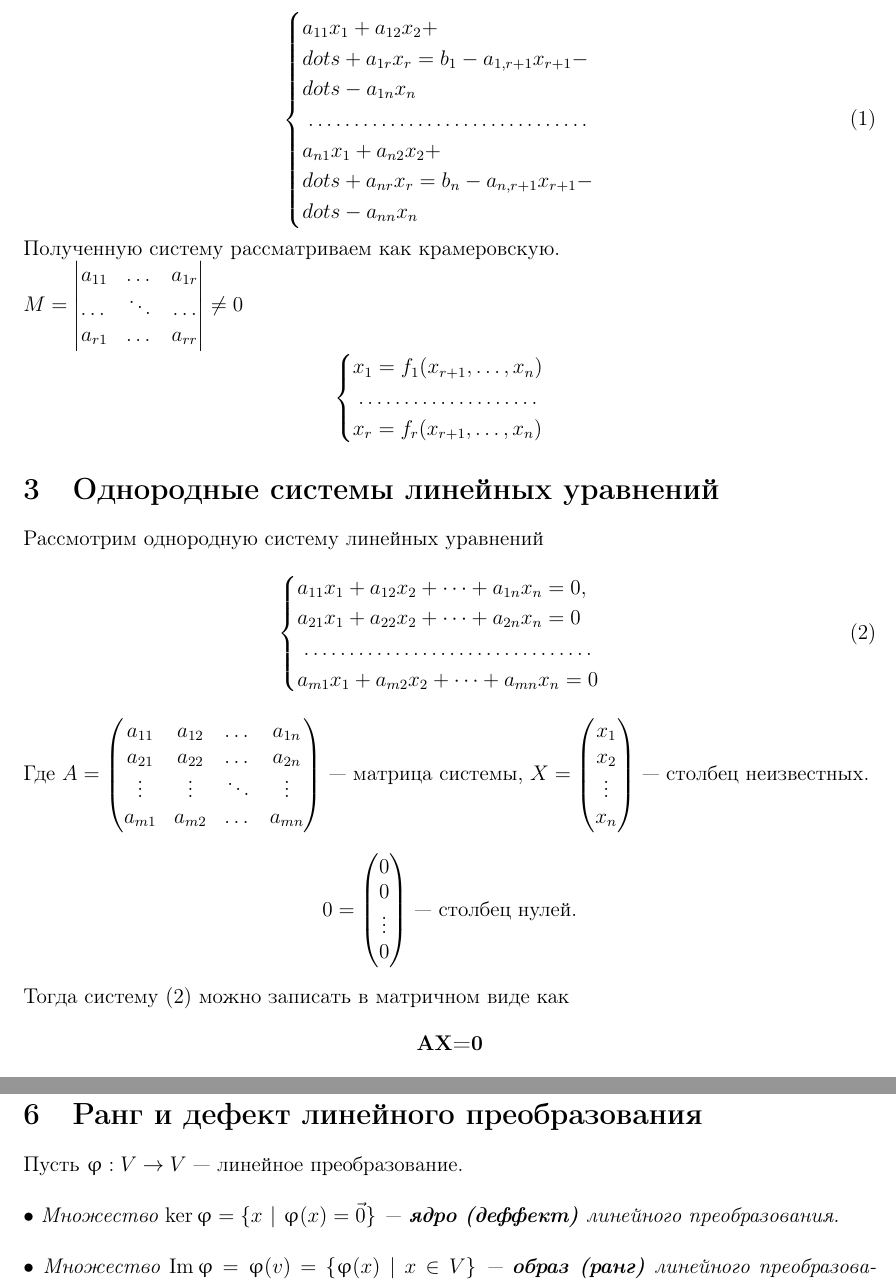
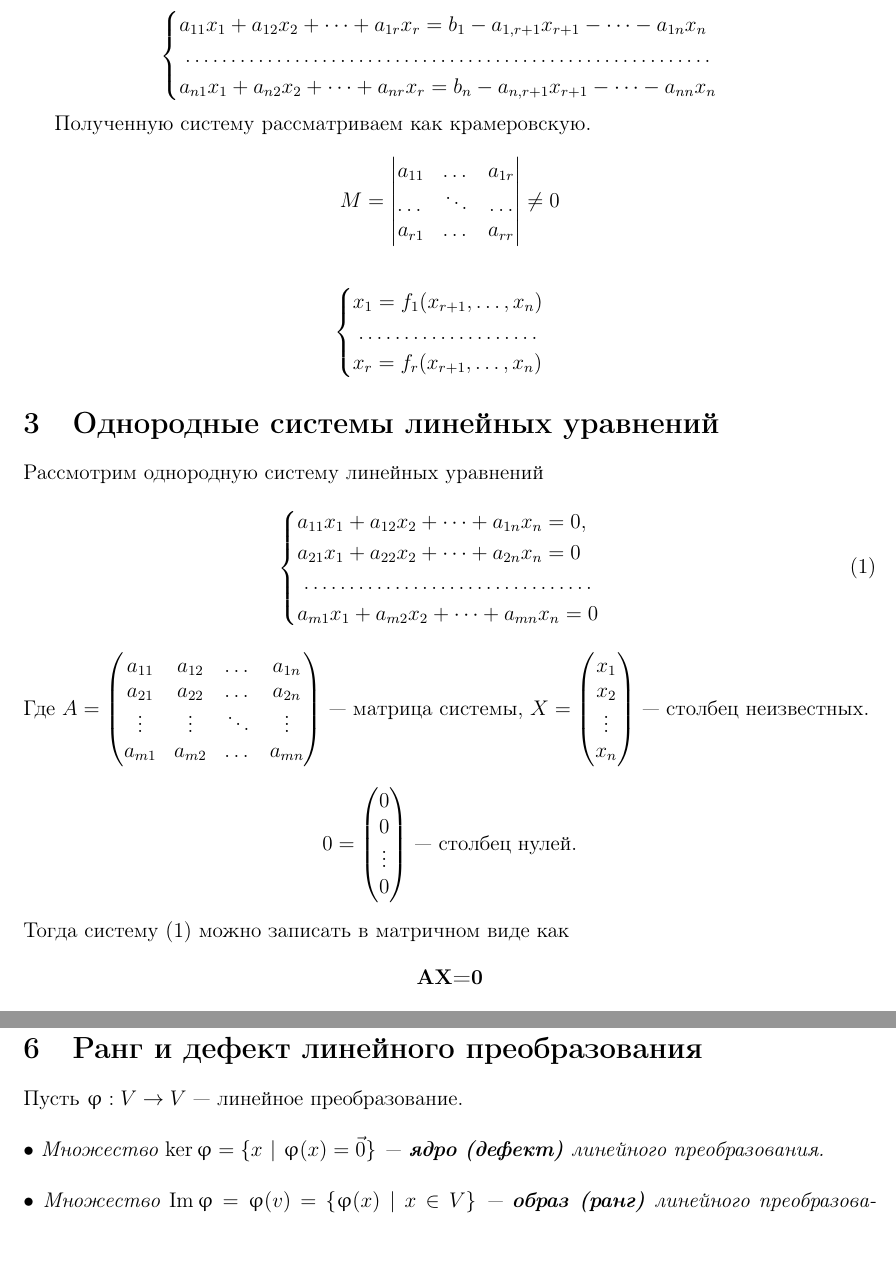
Before and after one commit to ScienceSUFAMCS/summariesUSFAMCS, a LaTeX document (АиТЧ 1 курс Г.В. Матвеев/main.tex): two parts of pages 5 and 9 of 10, joined at a grey line, cut so that both start at the same text, the shorter picture padded with empty space. Compiled offline with pdfLaTeX.

Commit message:
AiTCH 02.03 update

```diff
--- a/АиТЧ 1 курс Г.В. Матвеев/main.tex
+++ b/АиТЧ 1 курс Г.В. Матвеев/main.tex
@@ -156,20 +156,20 @@ $$x=\alpha_1e_1+\alpha_2e_2+ ... + \alpha_ne_n$$
     \item Отбрасываем все небазисные строки.
     \item Базисные неизвестные оставляем слева, а свободные переносим вправо.
 \end{enumerate}
-\begin{equation}
-    \begin{cases}
-    $$a_{11}x_1+a_{12}x_2+ \\dots + a_{1r}x_r = b_1-a_{1, r+1}x_{r+1}- \\dots -a_{1n}x_n$$\\
-    $$\dotfill$$\\
-    $$a_{n1}x_1+a_{n2}x_2+ \\dots + a_{nr}x_r = b_n-a_{n, r+1}x_{r+1}- \\dots -a_{nn}x_n$$
-    \end{cases}
-\end{equation}
+
+   $$ \begin{cases}
+    a_{11}x_1+a_{12}x_2+ \dots + a_{1r}x_r = b_1-a_{1, r+1}x_{r+1}- \dots -a_{1n}x_n\\
+    \dotfill\\
+    a_{n1}x_1+a_{n2}x_2+ \dots + a_{nr}x_r = b_n-a_{n, r+1}x_{r+1}- \dots -a_{nn}x_n
+    \end{cases}$$
+
 Полученную систему рассматриваем как крамеровскую.\\
-$M=
+$$M=
 \begin{vmatrix}
 a_{11} & \dots & a_{1r}\\
 \dots & \ddots & \dots\\
 a_{r1} & \dots & a_{rr}
-\end{vmatrix} \neq 0$
+\end{vmatrix} \neq 0$$\\
 \begin{equation*}
     \begin{cases}
     $$x_1=f_1(x_{r+1},\dots,x_n)$$\\
@@ -184,7 +184,7 @@ a_{r1} & \dots & a_{rr}
     a_{21}x_1+a_{22}x_2+\dots+a_{2n}x_n=0\\
     \dotfill\\
     a_{m1}x_1+a_{m2}x_2+\dots+a_{mn}x_n=0
-    \end{cases}\eqno(2)$$
+    \end{cases}\eqno(1)$$
 Где
  $A=
 \begin{pmatrix}
@@ -210,7 +210,7 @@ $0=
 0
 \end{pmatrix}$ --- столбец нулей.
 \end{center}
-Тогда систему (2) можно записать в матричном виде как
+Тогда систему (1) можно записать в матричном виде как
 $$\textbf{AX=0}$$
 \begin{theorem}
     Решения однородной системы линейных уравнений образуют векторное пространство, размерность которого $\dim W=n-r$ ($n$ --- число неизвестных, $r$ --- ранг системы, $r=\rank A=\rank(A|0)$.
@@ -349,7 +349,7 @@ $\bullet$ \textit{Отображение $\varphi: V \rightarrow V$ (само в
 \end{enumerate}
 \section{Ранг и дефект линейного преобразования}
 Пусть $\varphi:V\rightarrow V$ --- линейное преобразование.\\\\
-$\bullet$ \textit{Множество $\ker \varphi = \{x\ |\ \varphi(x)=\vec 0\}$ --- \textbf{ядро (деффект)} линейного преобразования.}\\\\
+$\bullet$ \textit{Множество $\ker \varphi = \{x\ |\ \varphi(x)=\vec 0\}$ --- \textbf{ядро (дефект)} линейного преобразования.}\\\\
 $\bullet$ \textit{Множество $\Im \varphi = \varphi(v)=\{\varphi(x)\ |\ x \in V\}$ --- \textbf{образ (ранг)} линейного преобразования.}\\\\
 \textbf{Пример 1}\\
 Рассмотрим функцию $\sin(x)$. Функция синуса не является линейной, в чем легко убедиться ($\sin(a+b) \neq \sin a + \sin b$), однако для нее можно определить ядро и образ. Таким образомб
```
Also changed, not shown: АиТЧ 1 курс Г.В. Матвеев/main.pdf, АиТЧ 1 курс Г.В. Матвеев/main.tex (2 more changed lines).
